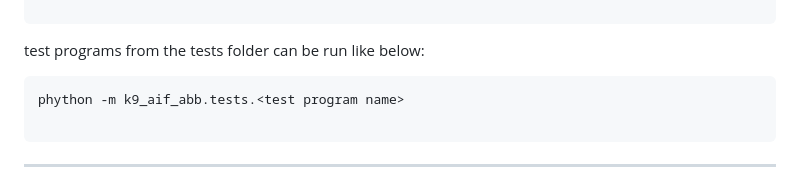
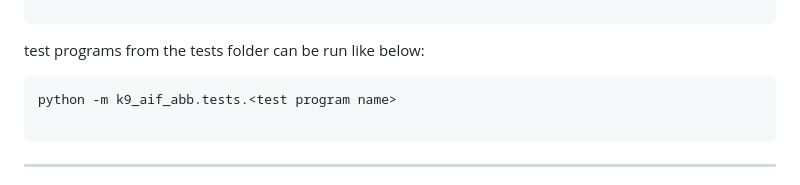
Before and after one commit to k9aif/k9-aif-framework, a Markdown page: README.md, the part around the change. GitHub-like rendering.

````diff
--- a/README.md
+++ b/README.md
@@ -347,7 +347,7 @@ from the k9-aif-framework folder, run the commands:
 test programs from the tests folder can be run like below:
 
 ``` bash
-phython -m k9_aif_abb.tests.<test program name>
+python -m k9_aif_abb.tests.<test program name>
 
 ```
 ---
````
